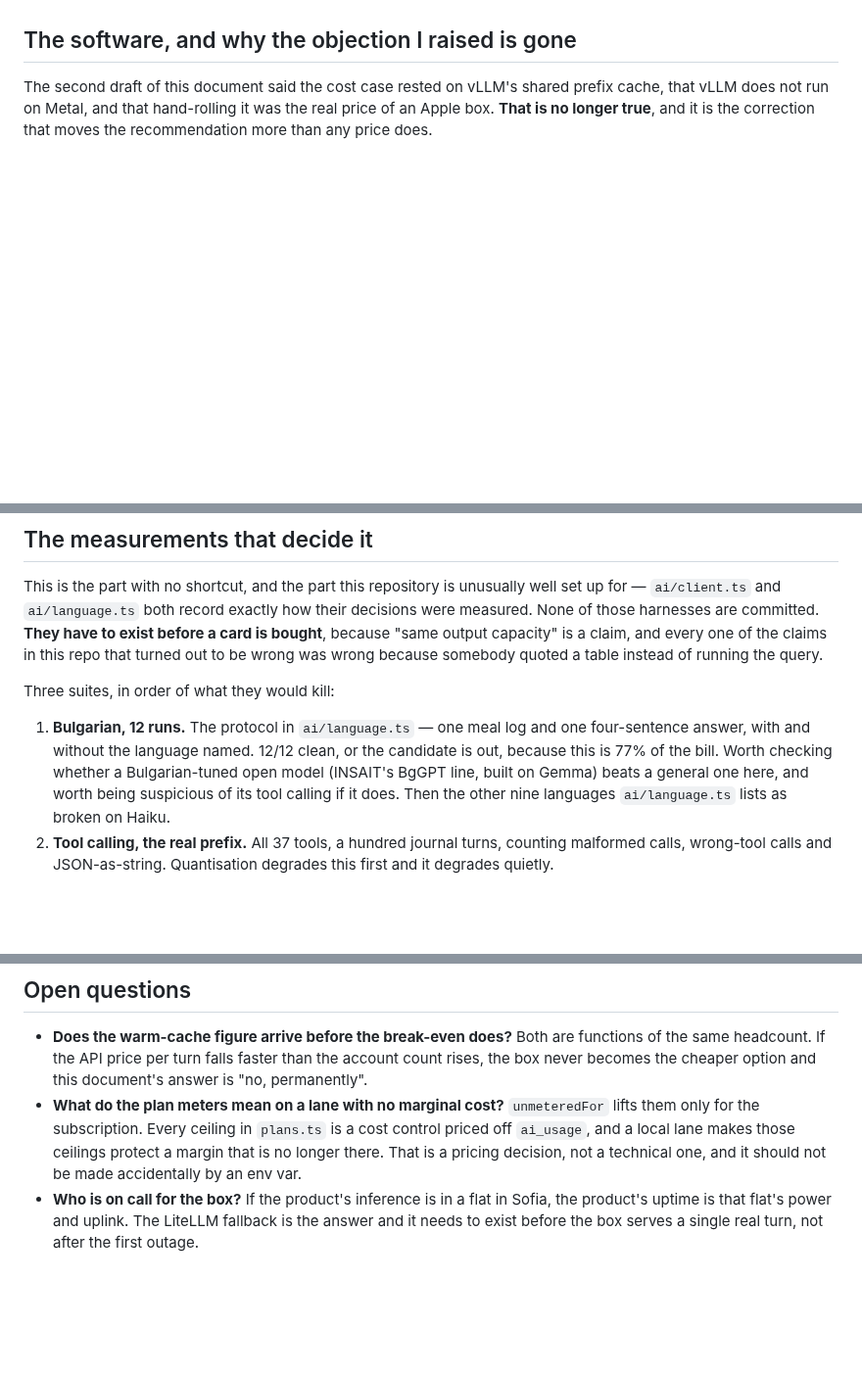
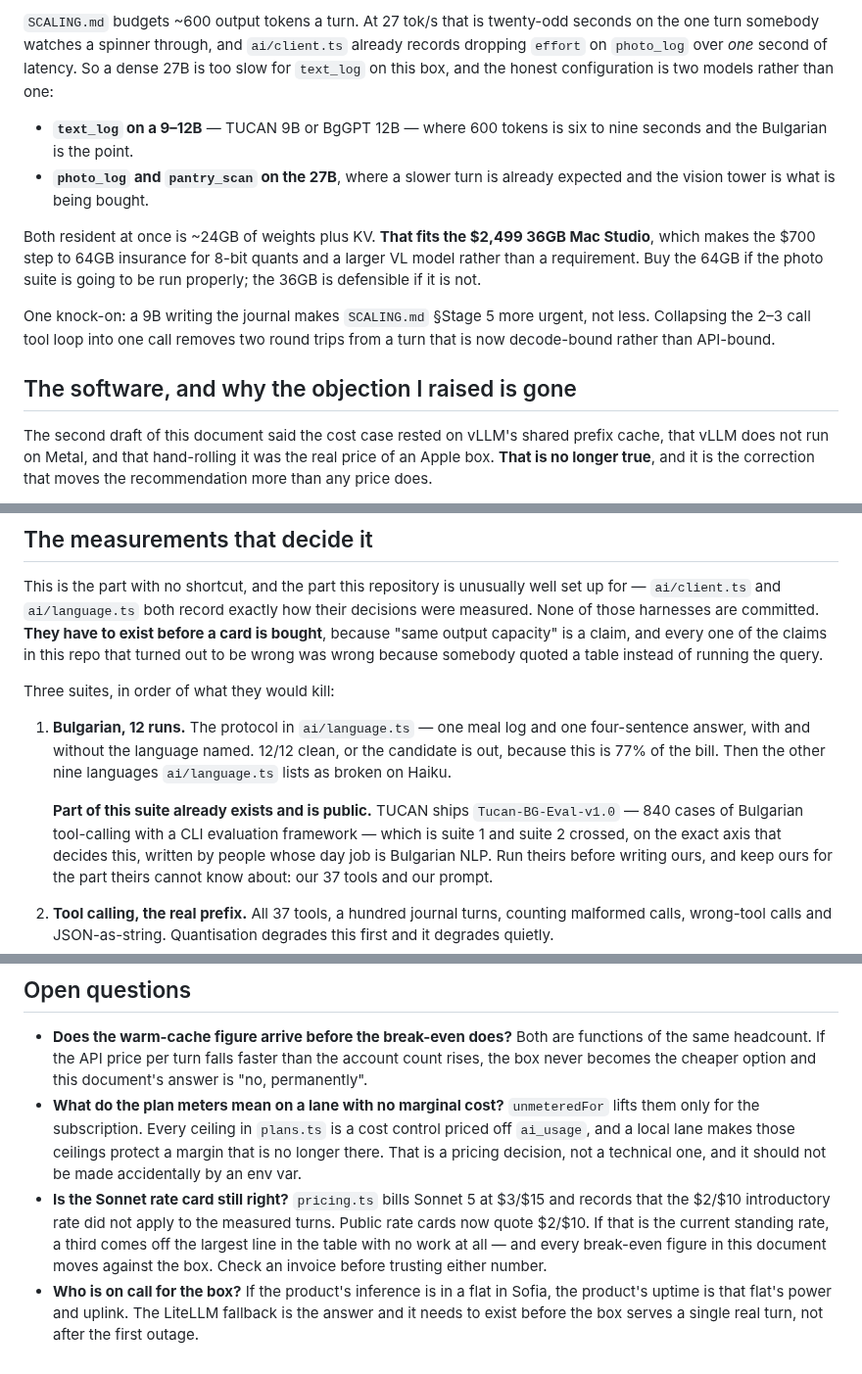
Before and after one commit to nikssan123/calories_ai, a Markdown page: LOCAL-INFERENCE.md, 3 parts joined by grey strips. Shown at 98% size. GitHub-like rendering; blank space fills up the shorter version.

```diff
--- a/LOCAL-INFERENCE.md
+++ b/LOCAL-INFERENCE.md
@@ -220,3 +287,23 @@ the internal bus.
+`SCALING.md` budgets ~600 output tokens a turn. At 27 tok/s that is twenty-odd seconds
+on the one turn somebody watches a spinner through, and `ai/client.ts` already records
+dropping `effort` on `photo_log` over *one* second of latency. So a dense 27B is too
+slow for `text_log` on this box, and the honest configuration is two models rather than
+one:
+
+- **`text_log` on a 9–12B** — TUCAN 9B or BgGPT 12B — where 600 tokens is six to nine
+  seconds and the Bulgarian is the point.
+- **`photo_log` and `pantry_scan` on the 27B**, where a slower turn is already expected
+  and the vision tower is what is being bought.
+
+Both resident at once is ~24GB of weights plus KV. **That fits the $2,499 36GB Mac
+Studio**, which makes the $700 step to 64GB insurance for 8-bit quants and a larger VL
+model rather than a requirement. Buy the 64GB if the photo suite is going to be run
+properly; the 36GB is defensible if it is not.
+
+One knock-on: a 9B writing the journal makes `SCALING.md` §Stage 5 more urgent, not
+less. Collapsing the 2–3 call tool loop into one call removes two round trips from a
+turn that is now decode-bound rather than API-bound.
+
 ## The software, and why the objection I raised is gone
 
 The second draft of this document said the cost case rested on vLLM's shared prefix
@@ -347,10 +434,15 @@ Three suites, in order of what they would kill:
 
 1. **Bulgarian, 12 runs.** The protocol in `ai/language.ts` — one meal log and one
    four-sentence answer, with and without the language named. 12/12 clean, or the
-   candidate is out, because this is 77% of the bill. Worth checking whether a
-   Bulgarian-tuned open model (INSAIT's BgGPT line, built on Gemma) beats a general
-   one here, and worth being suspicious of its tool calling if it does. Then the other
-   nine languages `ai/language.ts` lists as broken on Haiku.
+   candidate is out, because this is 77% of the bill. Then the other nine languages
+   `ai/language.ts` lists as broken on Haiku.
+
+   **Part of this suite already exists and is public.** TUCAN ships
+   `Tucan-BG-Eval-v1.0` — 840 cases of Bulgarian tool-calling with a CLI evaluation
+   framework — which is suite 1 and suite 2 crossed, on the exact axis that decides
+   this, written by people whose day job is Bulgarian NLP. Run theirs before writing
+   ours, and keep ours for the part theirs cannot know about: our 37 tools and our
+   prompt.
 2. **Tool calling, the real prefix.** All 37 tools, a hundred journal turns, counting
    malformed calls, wrong-tool calls and JSON-as-string. Quantisation degrades this
    first and it degrades quietly.
@@ -374,6 +466,11 @@ this.
   off `ai_usage`, and a local lane makes those ceilings protect a margin that is no
   longer there. That is a pricing decision, not a technical one, and it should not be
   made accidentally by an env var.
+- **Is the Sonnet rate card still right?** `pricing.ts` bills Sonnet 5 at $3/$15 and
+  records that the $2/$10 introductory rate did not apply to the measured turns. Public
+  rate cards now quote $2/$10. If that is the current standing rate, a third comes off
+  the largest line in the table with no work at all — and every break-even figure in
+  this document moves against the box. Check an invoice before trusting either number.
 - **Who is on call for the box?** If the product's inference is in a flat in Sofia, the
   product's uptime is that flat's power and uplink. The LiteLLM fallback is the answer
   and it needs to exist before the box serves a single real turn, not after the first
```
Also changed, not shown: other parts of LOCAL-INFERENCE.md (+67 -0 lines).
